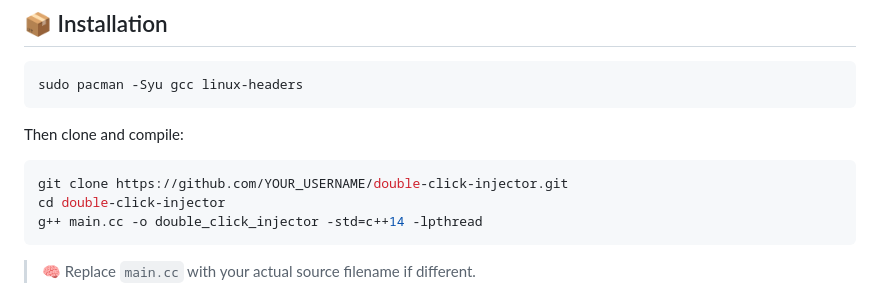
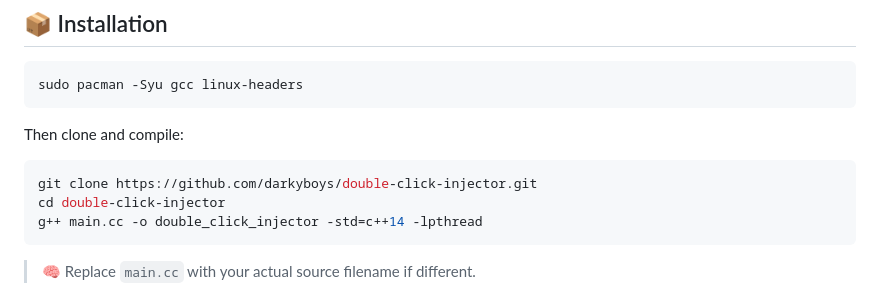
Before and after one commit to darkyboys/double-clicker-injector, a Markdown page: README.md, the part around the change. Drawn GitHub-style.

````diff
--- a/README.md
+++ b/README.md
@@ -34,7 +34,7 @@ sudo pacman -Syu gcc linux-headers
 Then clone and compile:
 
 ```bash
-git clone https://github.com/YOUR_USERNAME/double-click-injector.git
+git clone https://github.com/darkyboys/double-click-injector.git
 cd double-click-injector
 g++ main.cc -o double_click_injector -std=c++14 -lpthread
 ```
````
